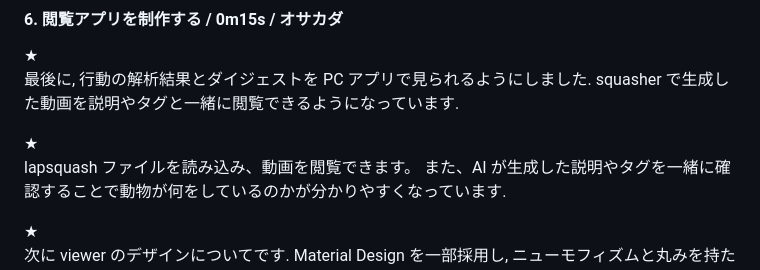
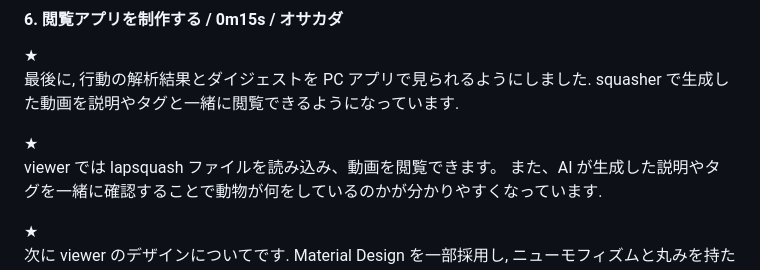
Before and after one commit to lapsquash/lapsquash_pj, a Markdown page: docs/IEE.md, the part around the change. GitHub-like rendering.

Commit message:
viewerの説明改善

```diff
--- a/docs/IEE.md
+++ b/docs/IEE.md
@@ -134,7 +134,7 @@ OAuth 2.0 に準拠するように実装したので, ユーザーが squasher
 squasher で生成した動画を説明やタグと一緒に閲覧できるようになっています.
 
 ★
-lapsquash ファイルを読み込み、動画を閲覧できます。
+viewer では lapsquash ファイルを読み込み、動画を閲覧できます。
 また、AI が生成した説明やタグを一緒に確認することで動物が何をしているのかが分かりやすくなっています.
 
 ★
```
